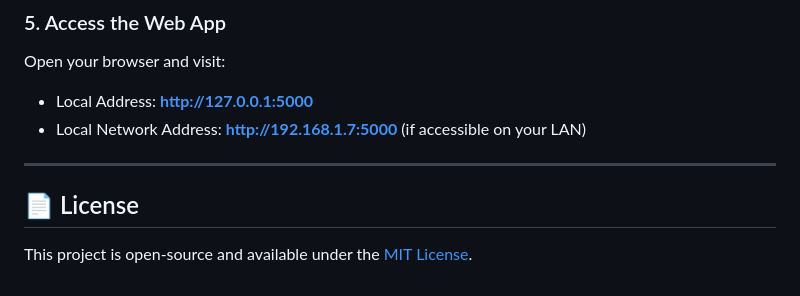
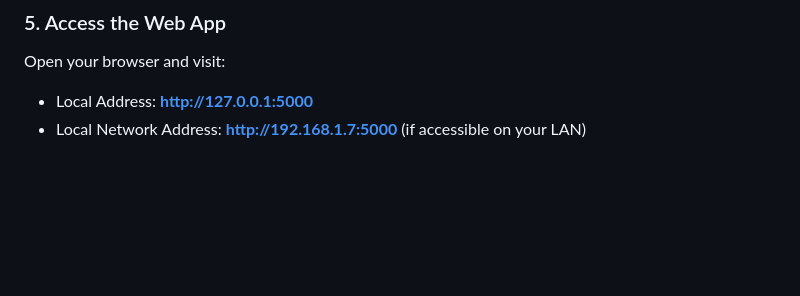
Before and after one commit to aumiidutta/Kaggle, a Markdown page: 5d_vc_google_jun_26/PythonInsider/README.md, the part around one of its changes. GitHub-like rendering; blank space fills up the shorter version.

Commit message:
Edited README for PythonInsider

```diff
--- a/5d_vc_google_jun_26/PythonInsider/README.md
+++ b/5d_vc_google_jun_26/PythonInsider/README.md
@@ -76,8 +69,3 @@ python app.py
 Open your browser and visit:
 * Local Address: **[http://127.0.0.1:5000](http://127.0.0.1:5000)**
 * Local Network Address: **[http://192.168.1.7:5000](http://192.168.1.7:5000)** (if accessible on your LAN)
-
----
-
-## 📄 License
-This project is open-source and available under the [MIT License](LICENSE).
```
Also changed, not shown: other parts of 5d_vc_google_jun_26/PythonInsider/README.md (+0 -7 lines).
